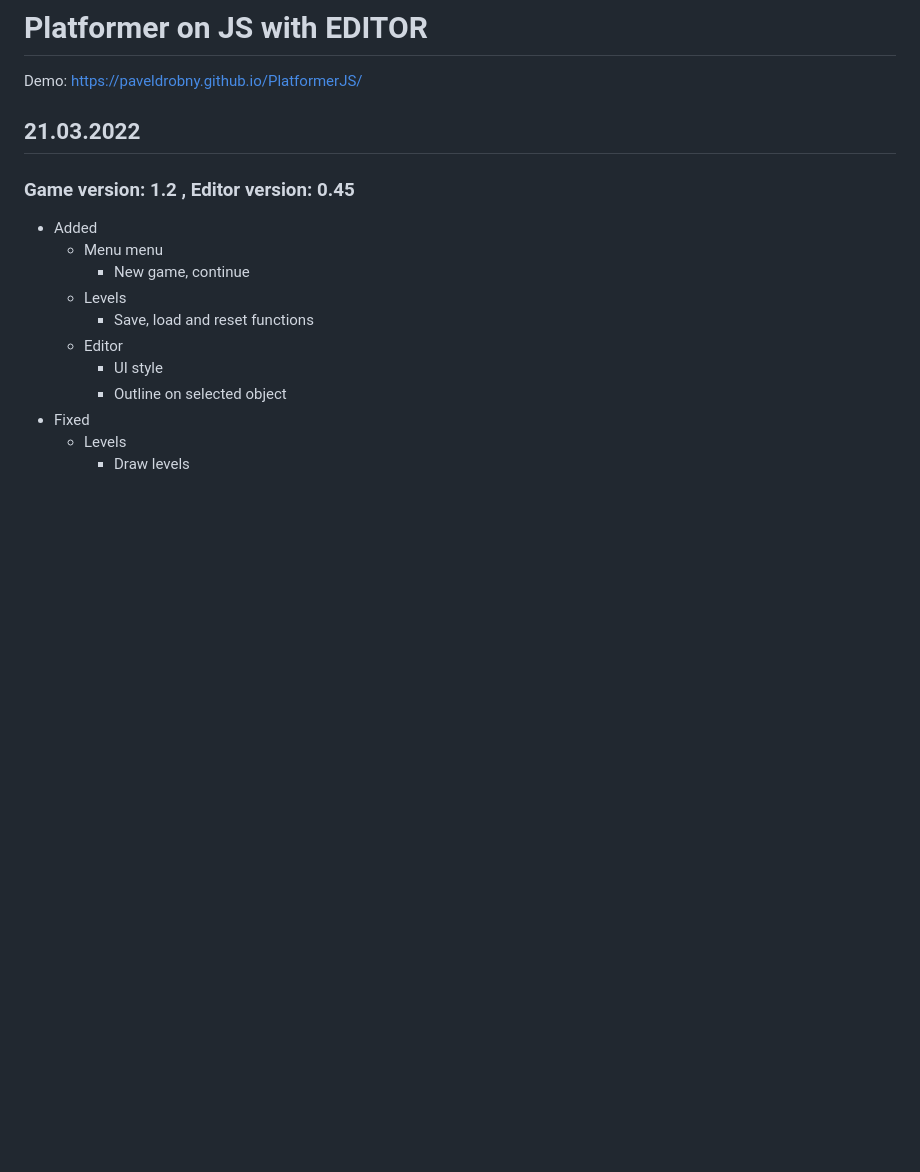
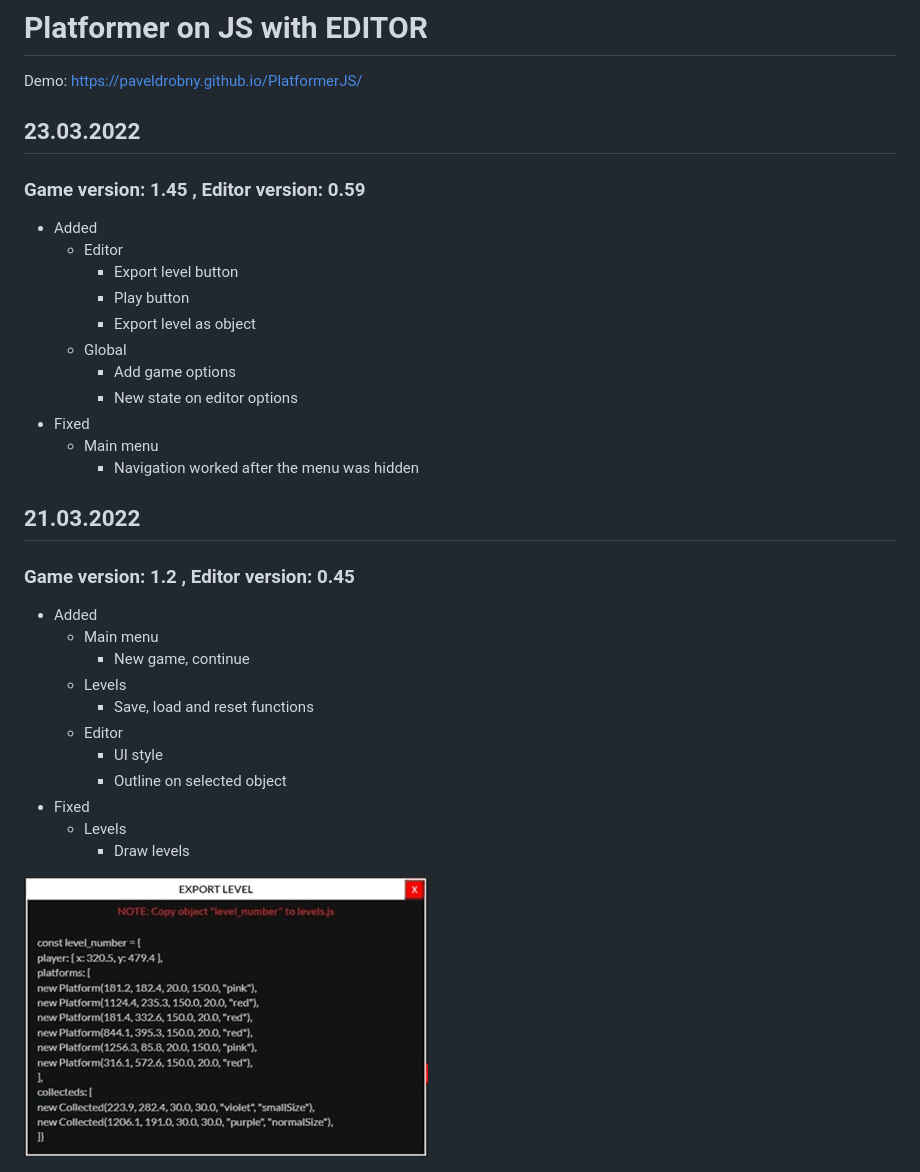
Before and after one commit to paveldrobny/PlatformerJS, a Markdown page: README.md, the part around the change. Rendered like a GitHub page; pictures changed too: exportLevel.png (added); blank space fills up the shorter version.

```diff
--- a/README.md
+++ b/README.md
@@ -1,12 +1,27 @@
 # Platformer on JS with EDITOR
 
 Demo: https://paveldrobny.github.io/PlatformerJS/
+
+## 23.03.2022
+### Game version: 1.45 , Editor version: 0.59
+
+- Added
+  - Editor
+    - Export level button
+    - Play button
+    - Export level as object
+  - Global
+    - Add game options
+    - New state on editor options
+- Fixed
+  - Main menu
+    - Navigation worked after the menu was hidden
 
 ## 21.03.2022
 ### Game version: 1.2 , Editor version: 0.45
 
 - Added
-  - Menu menu
+  - Main menu
     - New game, continue
   - Levels
     - Save, load and reset functions
@@ -17,6 +32,8 @@ Demo: https://paveldrobny.github.io/PlatformerJS/
   - Levels
     - Draw levels
 
+![img](https://github.com/paveldrobny/PlatformerJS/blob/master/exportLevel.png)
+
 ![img](https://github.com/paveldrobny/PlatformerJS/blob/master/editor.png)
 
 ![img](https://github.com/paveldrobny/PlatformerJS/blob/master/mainMenu.png)
```
Also changed, not shown: 10 other files.
